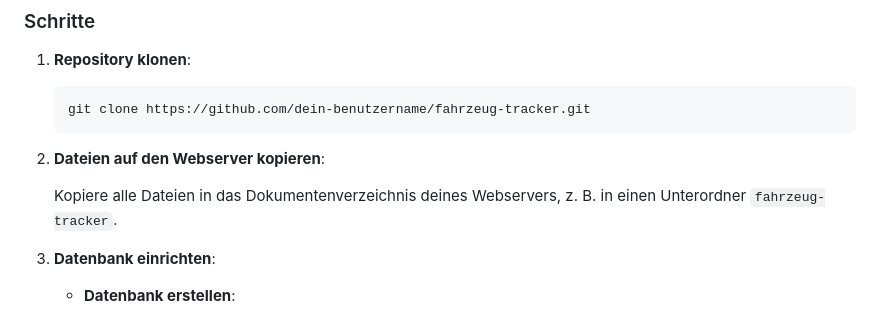
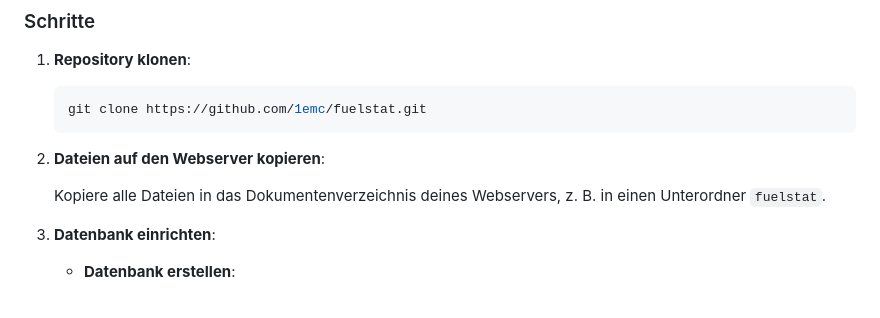
Before and after one commit to 1emc/fuelstat, a Markdown page: readme.md, the part around the change. Drawn GitHub-style.

````diff
--- a/readme.md
+++ b/readme.md
@@ -115,12 +115,12 @@ Die Anwendung ist in mehrere Module unterteilt, um eine klare Struktur und Wartb
 1. **Repository klonen**:
 
    ```bash
-   git clone https://github.com/dein-benutzername/fahrzeug-tracker.git
+   git clone https://github.com/1emc/fuelstat.git
    ```
 
 2. **Dateien auf den Webserver kopieren**:
 
-   Kopiere alle Dateien in das Dokumentenverzeichnis deines Webservers, z. B. in einen Unterordner `fahrzeug-tracker`.
+   Kopiere alle Dateien in das Dokumentenverzeichnis deines Webservers, z. B. in einen Unterordner `fuelstat`.
 
 3. **Datenbank einrichten**:
 
````
